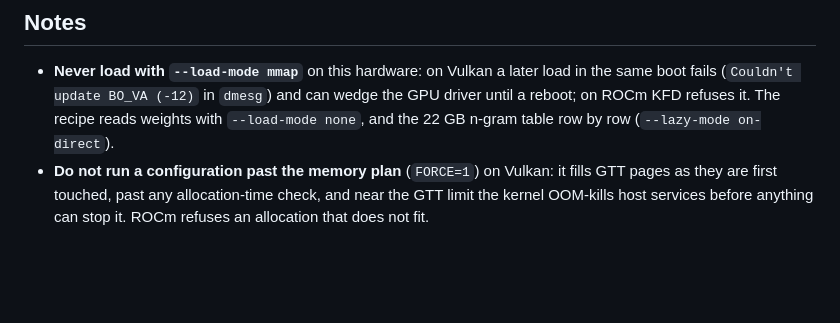
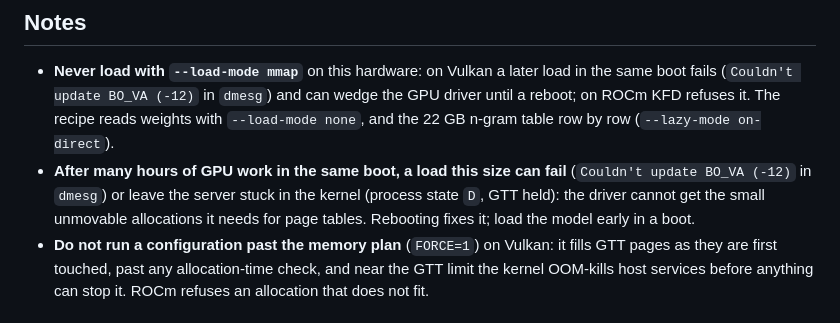
Before and after one commit to halo-box/Qwen3.8-Flash-Next-Strix-Halo-llama, a Markdown page: README.md, the part around one of its changes. Rendered like a GitHub page; blank space fills up the shorter version.

```diff
--- a/README.md
+++ b/README.md
@@ -315,6 +327,9 @@ Results go to `results/sparkdash/<label>.md` and `.json`.
 - **Never load with `--load-mode mmap`** on this hardware: on Vulkan a later load in the same boot fails
   (`Couldn't update BO_VA (-12)` in `dmesg`) and can wedge the GPU driver until a reboot; on ROCm KFD refuses it.
   The recipe reads weights with `--load-mode none`, and the 22 GB n-gram table row by row (`--lazy-mode on-direct`).
+- **After many hours of GPU work in the same boot, a load this size can fail** (`Couldn't update BO_VA (-12)` in
+  `dmesg`) or leave the server stuck in the kernel (process state `D`, GTT held): the driver cannot get the small
+  unmovable allocations it needs for page tables. Rebooting fixes it; load the model early in a boot.
 - **Do not run a configuration past the memory plan** (`FORCE=1`) on Vulkan: it fills GTT pages as they are first
   touched, past any allocation-time check, and near the GTT limit the kernel OOM-kills host services before anything
   can stop it. ROCm refuses an allocation that does not fit.
```
Also changed, not shown: other parts of README.md (+12 -0 lines), CREDITS.md (+1 -0 lines), media/dashboard-decode.png (added), media/dashboard-prefill.png (added), media/halo-box.png (added).
